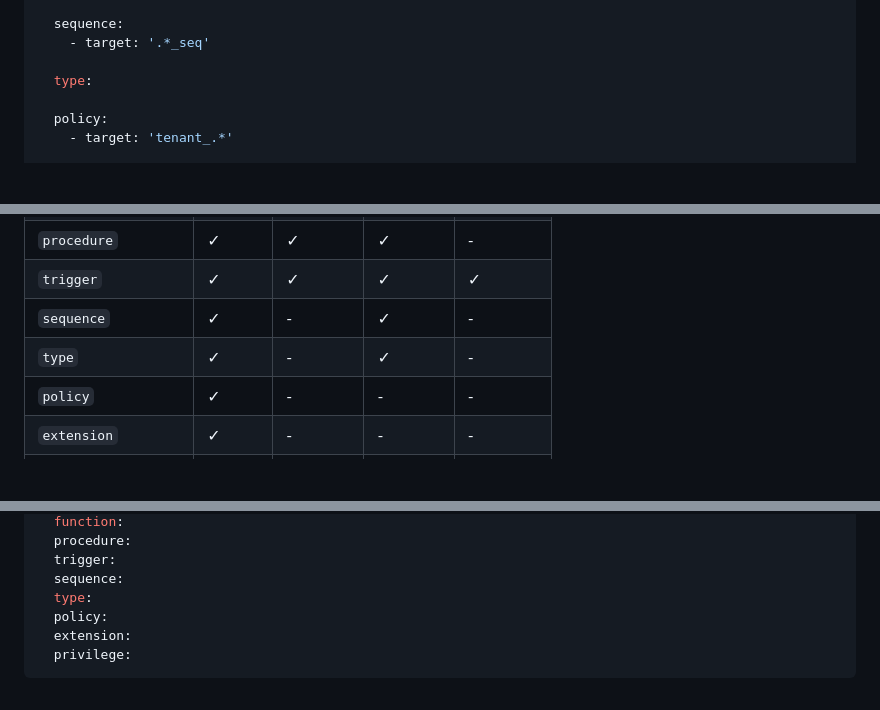
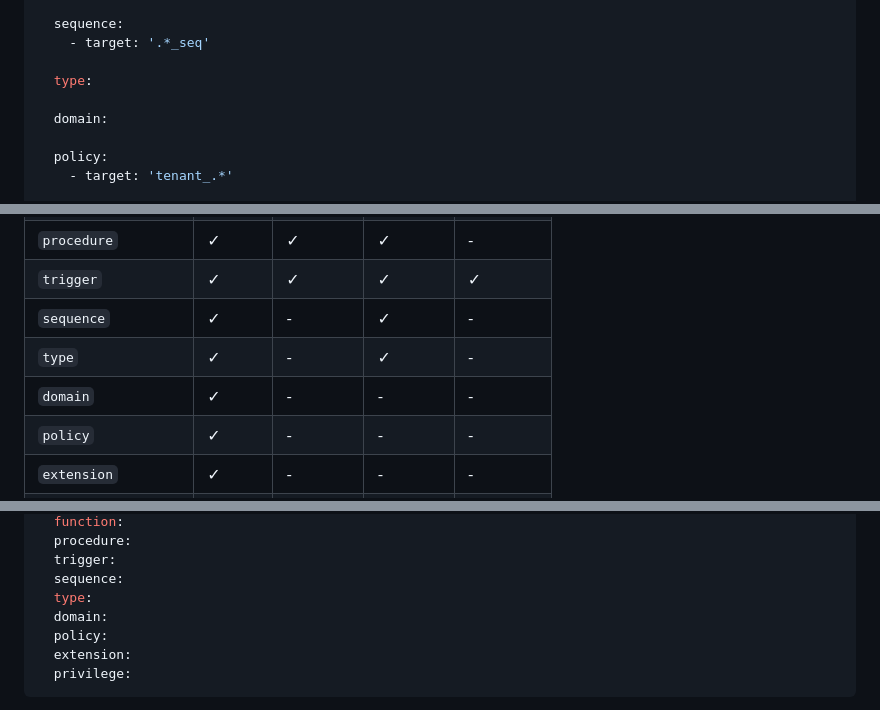
Before and after one commit to sqldef/sqldef, a Markdown page: object-management.md, 3 parts joined by grey strips. Drawn GitHub-style; blank space fills up the shorter version.

Commit message:
ad domain for object type

```diff
--- a/object-management.md
+++ b/object-management.md
@@ -69,6 +69,8 @@ manage:
     - target: '.*_seq'
 
   type:
+
+  domain:
 
   policy:
     - target: 'tenant_.*'
@@ -257,6 +259,7 @@ Note: These settings control explicit destructive operations only. Implicit drop
 | `trigger` | ✓ | ✓ | ✓ | ✓ |
 | `sequence` | ✓ | - | ✓ | - |
 | `type` | ✓ | - | ✓ | - |
+| `domain` | ✓ | - | - | - |
 | `policy` | ✓ | - | - | - |
 | `extension` | ✓ | - | - | - |
 | `privilege` | ✓ | ✓ | ✓ | - |
@@ -381,6 +384,7 @@ manage:
   trigger:
   sequence:
   type:
+  domain:
   policy:
   extension:
   privilege:
```
